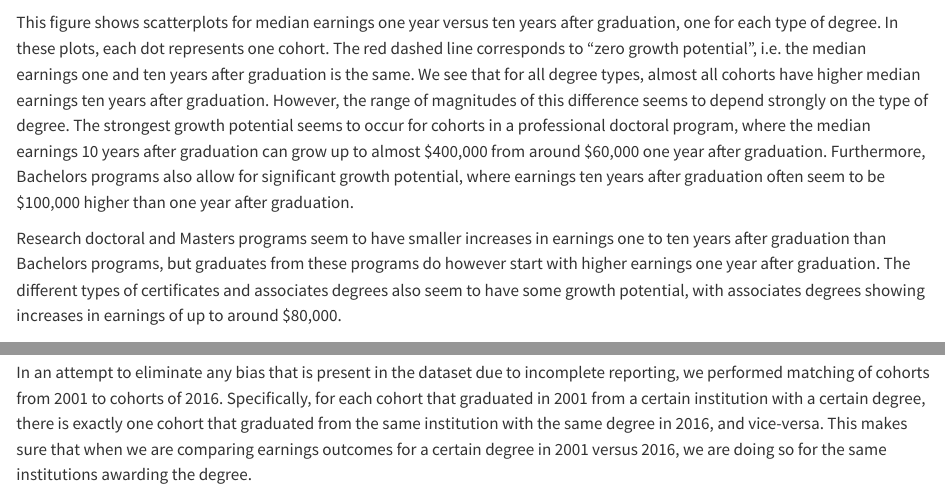
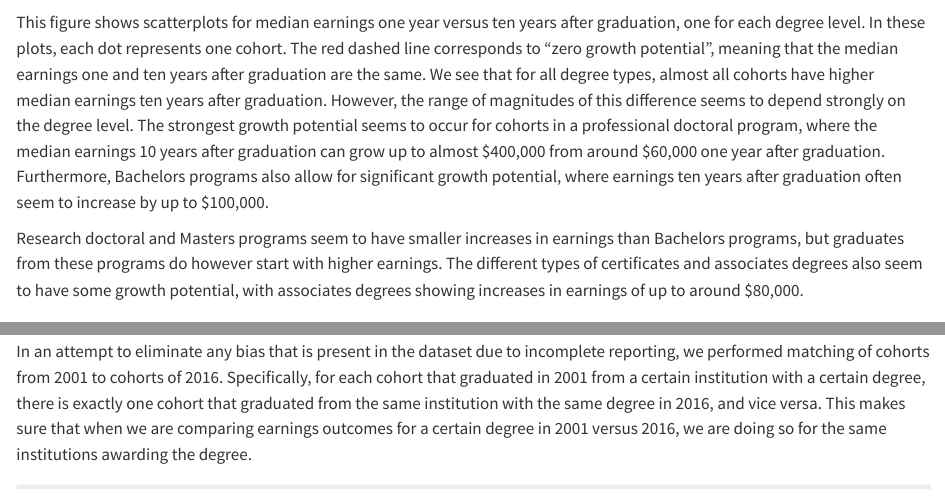
Before and after one commit to rishi614kumar/postGradOutcomes, a Quarto document (results.qmd): the page in a window 1100 px wide, from 10720 px down, and a second part further down, joined at a grey line. Rendered offline with R 4.5, knitr and Pandoc in place of Quarto, with nearby package versions; some code elsewhere in the file could not run offline; long lines of code are wrapped.

Commit message:
Final final edits.

````diff
--- a/results.qmd
+++ b/results.qmd
@@ -406,9 +406,9 @@ ggplot(pseoe_y1andy10, aes(x = y1_p50_earnings, y = y10_p50_earnings)) +
   theme_minimal(base_size=14)
 ```
 
-This figure shows scatterplots for median earnings one year versus ten years after graduation, one for each type of degree. In these plots, each dot represents one cohort. The red dashed line corresponds to "zero growth potential", i.e. the median earnings one and ten years after graduation is the same. We see that for all degree types, almost all cohorts have higher median earnings ten years after graduation. However, the range of magnitudes of this difference seems to depend strongly on the type of degree. The strongest growth potential seems to occur for cohorts in a professional doctoral program, where the median earnings 10 years after graduation can grow up to almost \$400,000 from around \$60,000 one year after graduation. Furthermore, Bachelors programs also allow for significant growth potential, where earnings ten years after graduation often seem to be \$100,000 higher than one year after graduation.
+This figure shows scatterplots for median earnings one year versus ten years after graduation, one for each degree level. In these plots, each dot represents one cohort. The red dashed line corresponds to "zero growth potential", meaning that the median earnings one and ten years after graduation are the same. We see that for all degree types, almost all cohorts have higher median earnings ten years after graduation. However, the range of magnitudes of this difference seems to depend strongly on the degree level. The strongest growth potential seems to occur for cohorts in a professional doctoral program, where the median earnings 10 years after graduation can grow up to almost \$400,000 from around \$60,000 one year after graduation. Furthermore, Bachelors programs also allow for significant growth potential, where earnings ten years after graduation often seem to increase by up to \$100,000.
 
-Research doctoral and Masters programs seem to have smaller increases in earnings one to ten years after graduation than Bachelors programs, but graduates from these programs do however start with higher earnings one year after graduation. The different types of certificates and associates degrees also seem to have some growth potential, with associates degrees showing increases in earnings of up to around \$80,000.
+Research doctoral and Masters programs seem to have smaller increases in earnings than Bachelors programs, but graduates from these programs do however start with higher earnings. The different types of certificates and associates degrees also seem to have some growth potential, with associates degrees showing increases in earnings of up to around \$80,000.
 
 ## Is a Masters worth it?
 
````
Also changed, not shown: docs/search.json, results.qmd (2 more changed lines), 2 other files.
